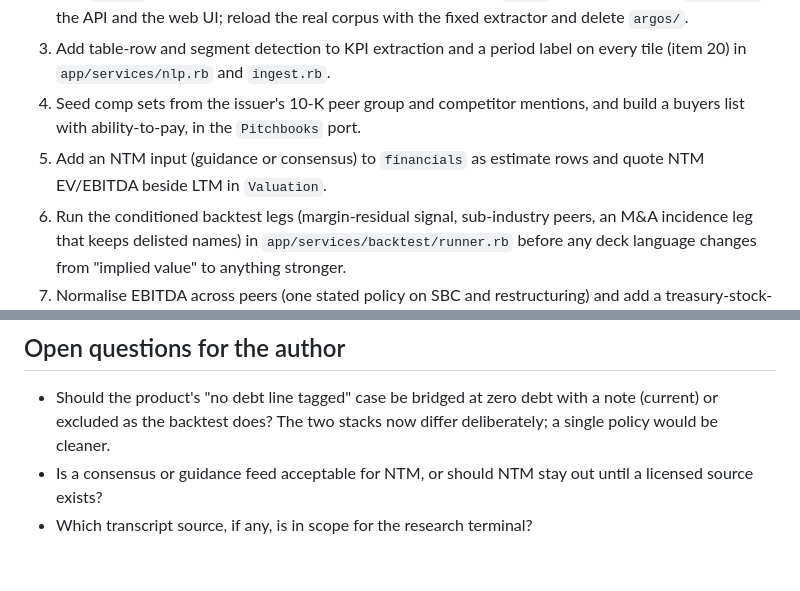
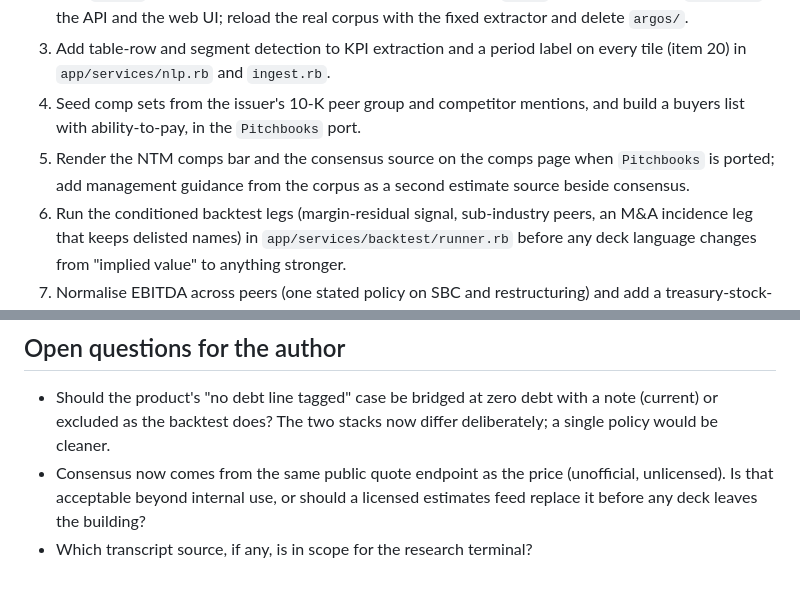
Before and after one commit to uouo1/tee2, a Markdown page: docs/AUDIT.md, 2 parts joined by grey strips. Drawn GitHub-style.

```diff
--- a/docs/AUDIT.md
+++ b/docs/AUDIT.md
@@ -143,7 +143,7 @@ Yes, as stated, and more so after the re-run. The statistics were reproduced exa
 2. Port `Search` with document-level totals, multi-value filters and `date:` (items 5, 21), then `Analytics`, the API and the web UI; reload the real corpus with the fixed extractor and delete `argos/`.
 3. Add table-row and segment detection to KPI extraction and a period label on every tile (item 20) in `app/services/nlp.rb` and `ingest.rb`.
 4. Seed comp sets from the issuer's 10-K peer group and competitor mentions, and build a buyers list with ability-to-pay, in the `Pitchbooks` port.
-5. Add an NTM input (guidance or consensus) to `financials` as estimate rows and quote NTM EV/EBITDA beside LTM in `Valuation`.
+5. Render the NTM comps bar and the consensus source on the comps page when `Pitchbooks` is ported; add management guidance from the corpus as a second estimate source beside consensus.
 6. Run the conditioned backtest legs (margin-residual signal, sub-industry peers, an M&A incidence leg that keeps delisted names) in `app/services/backtest/runner.rb` before any deck language changes from "implied value" to anything stronger.
 7. Normalise EBITDA across peers (one stated policy on SBC and restructuring) and add a treasury-stock-method share count in `Sources::Sec` and `Valuation`.
 8. Stamp every deck with data, price and code dates and regenerate or remove the shipped Python deck and exports (item 22).
@@ -151,5 +151,5 @@ Yes, as stated, and more so after the re-run. The statistics were reproduced exa
 ## Open questions for the author
 
 * Should the product's "no debt line tagged" case be bridged at zero debt with a note (current) or excluded as the backtest does? The two stacks now differ deliberately; a single policy would be cleaner.
-* Is a consensus or guidance feed acceptable for NTM, or should NTM stay out until a licensed source exists?
+* Consensus now comes from the same public quote endpoint as the price (unofficial, unlicensed). Is that acceptable beyond internal use, or should a licensed estimates feed replace it before any deck leaves the building?
 * Which transcript source, if any, is in scope for the research terminal?
```
Also changed, not shown: other parts of docs/AUDIT.md (+4 -4 lines).
